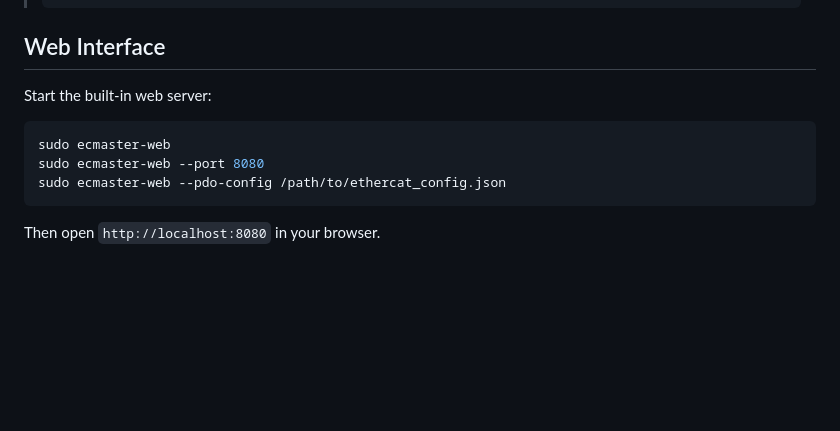
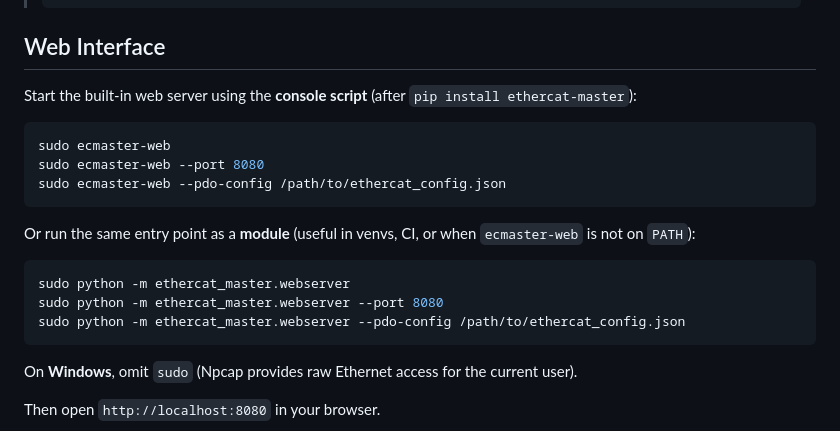
Before and after one commit to henschel-robotics/python-ethercat-master, a Markdown page: README.md, the part around the change. Rendered like a GitHub page; blank space fills up the shorter version.

````diff
--- a/README.md
+++ b/README.md
@@ -177,13 +177,23 @@ Or use the web interface to scan the bus, select PDOs with checkboxes, and save.
 
 ## Web Interface
 
-Start the built-in web server:
+Start the built-in web server using the **console script** (after `pip install ethercat-master`):
 
 ```bash
 sudo ecmaster-web
 sudo ecmaster-web --port 8080
 sudo ecmaster-web --pdo-config /path/to/ethercat_config.json
 ```
+
+Or run the same entry point as a **module** (useful in venvs, CI, or when `ecmaster-web` is not on `PATH`):
+
+```bash
+sudo python -m ethercat_master.webserver
+sudo python -m ethercat_master.webserver --port 8080
+sudo python -m ethercat_master.webserver --pdo-config /path/to/ethercat_config.json
+```
+
+On **Windows**, omit `sudo` (Npcap provides raw Ethernet access for the current user).
 
 Then open `http://localhost:8080` in your browser.
 
````
